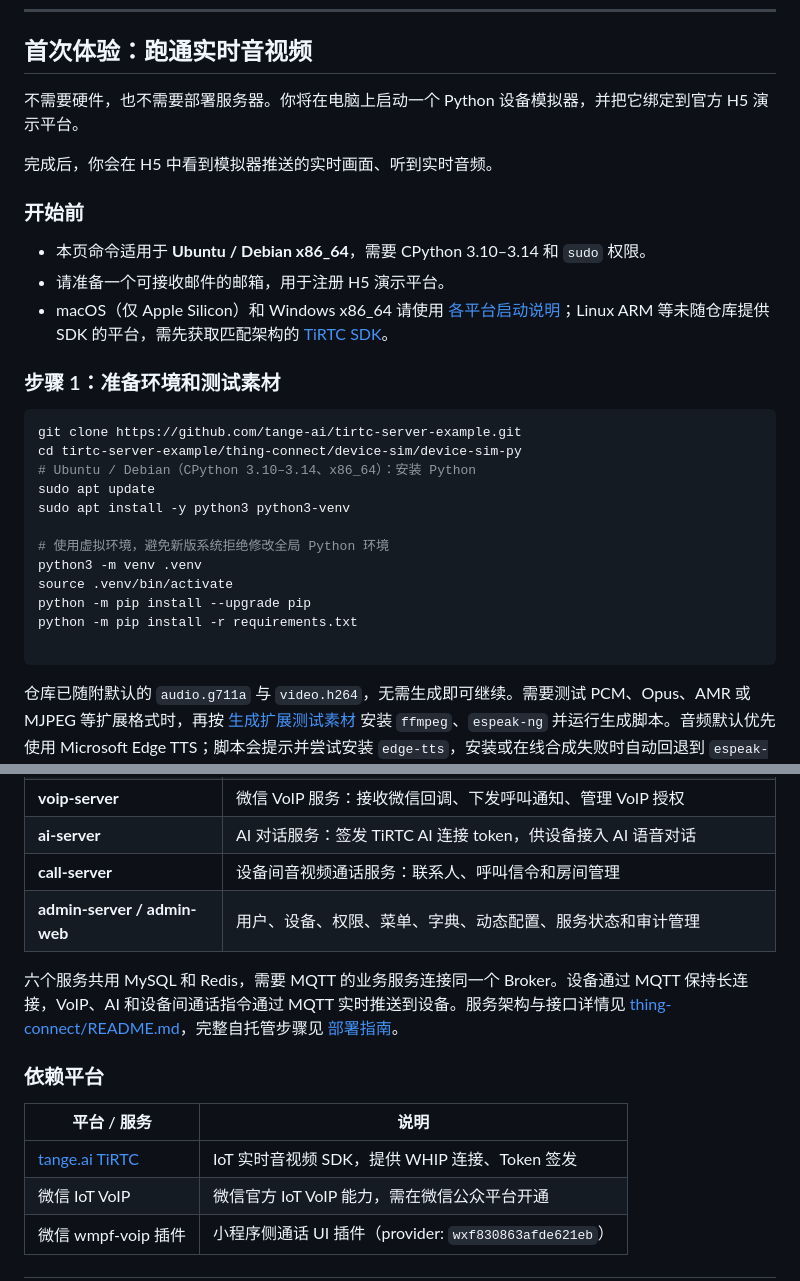
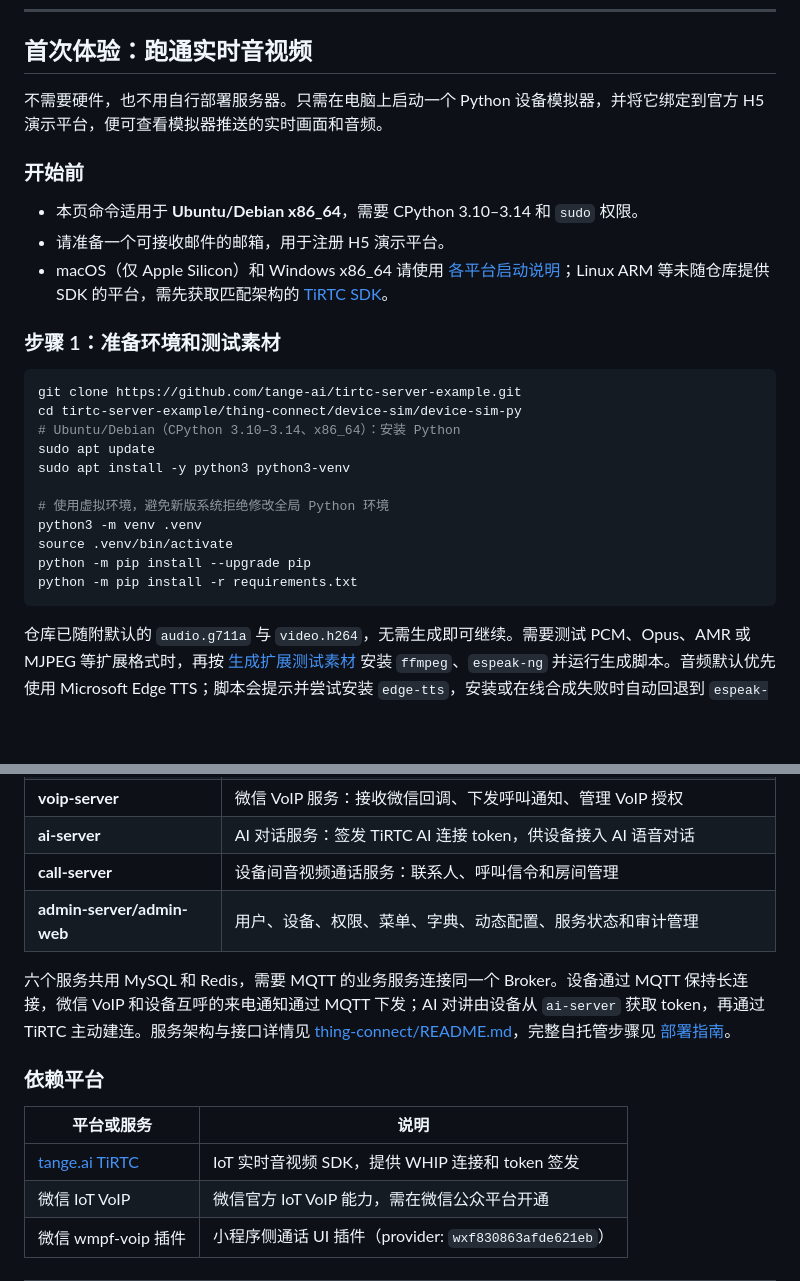
Before and after one commit to tangeai/tirtc-server-example, a Markdown page: README.md, 2 parts joined by grey strips. Drawn GitHub-style; blank space fills up the shorter version.

````diff
--- a/README.md
+++ b/README.md
@@ -18,13 +18,11 @@
 
 ## 首次体验：跑通实时音视频
 
-不需要硬件，也不需要部署服务器。你将在电脑上启动一个 Python 设备模拟器，并把它绑定到官方 H5 演示平台。
-
-完成后，你会在 H5 中看到模拟器推送的实时画面、听到实时音频。
+不需要硬件，也不用自行部署服务器。只需在电脑上启动一个 Python 设备模拟器，并将它绑定到官方 H5 演示平台，便可查看模拟器推送的实时画面和音频。
 
 ### 开始前
 
-- 本页命令适用于 **Ubuntu / Debian x86_64**，需要 CPython 3.10–3.14 和 `sudo` 权限。
+- 本页命令适用于 **Ubuntu/Debian x86_64**，需要 CPython 3.10–3.14 和 `sudo` 权限。
 - 请准备一个可接收邮件的邮箱，用于注册 H5 演示平台。
 - macOS（仅 Apple Silicon）和 Windows x86_64 请使用 [各平台启动说明](thing-connect/device-sim/device-sim-py/README.md#详细说明环境搭建)；Linux ARM 等未随仓库提供 SDK 的平台，需先获取匹配架构的 [TiRTC SDK](https://docs.tange.ai/products/tirtc/overview/what-is-tirtc.html)。
 
@@ -33,7 +31,7 @@
 ```bash
 git clone https://github.com/tange-ai/tirtc-server-example.git
 cd tirtc-server-example/thing-connect/device-sim/device-sim-py
-# Ubuntu / Debian（CPython 3.10–3.14、x86_64）：安装 Python
+# Ubuntu/Debian（CPython 3.10–3.14、x86_64）：安装 Python
 sudo apt update
 sudo apt install -y python3 python3-venv
 
@@ -42,7 +40,6 @@ python3 -m venv .venv
 source .venv/bin/activate
 python -m pip install --upgrade pip
 python -m pip install -r requirements.txt
-
 ```
 
 仓库已随附默认的 `audio.g711a` 与 `video.h264`，无需生成即可继续。需要测试 PCM、Opus、AMR 或 MJPEG 等扩展格式时，再按 [生成扩展测试素材](thing-connect/device-sim/device-sim-py/README.md#生成扩展测试素材) 安装 `ffmpeg`、`espeak-ng` 并运行生成脚本。音频默认优先使用 Microsoft Edge TTS；脚本会提示并尝试安装 `edge-tts`，安装或在线合成失败时自动回退到 `espeak-ng`。
@@ -122,15 +116,15 @@ https://github.com/user-attachments/assets/80ee6d4c-35dc-4425-813f-476e63ab1b40
 | **voip-server** | 微信 VoIP 服务：接收微信回调、下发呼叫通知、管理 VoIP 授权 |
 | **ai-server** | AI 对话服务：签发 TiRTC AI 连接 token，供设备接入 AI 语音对话 |
 | **call-server** | 设备间音视频通话服务：联系人、呼叫信令和房间管理 |
-| **admin-server / admin-web** | 用户、设备、权限、菜单、字典、动态配置、服务状态和审计管理 |
+| **admin-server/admin-web** | 用户、设备、权限、菜单、字典、动态配置、服务状态和审计管理 |
 
-六个服务共用 MySQL 和 Redis，需要 MQTT 的业务服务连接同一个 Broker。设备通过 MQTT 保持长连接，VoIP、AI 和设备间通话指令通过 MQTT 实时推送到设备。服务架构与接口详情见 [thing-connect/README.md](./thing-connect/README.md)，完整自托管步骤见 [部署指南](./thing-connect/deployment.md)。
+六个服务共用 MySQL 和 Redis，需要 MQTT 的业务服务连接同一个 Broker。设备通过 MQTT 保持长连接，微信 VoIP 和设备互呼的来电通知通过 MQTT 下发；AI 对讲由设备从 `ai-server` 获取 token，再通过 TiRTC 主动建连。服务架构与接口详情见 [thing-connect/README.md](./thing-connect/README.md)，完整自托管步骤见 [部署指南](./thing-connect/deployment.md)。
 
 ### 依赖平台
 
-| 平台 / 服务 | 说明 |
+| 平台或服务 | 说明 |
 |---|---|
-| [tange.ai TiRTC](https://tange.ai) | IoT 实时音视频 SDK，提供 WHIP 连接、Token 签发 |
+| [tange.ai TiRTC](https://tange.ai) | IoT 实时音视频 SDK，提供 WHIP 连接和 token 签发 |
 | 微信 IoT VoIP | 微信官方 IoT VoIP 能力，需在微信公众平台开通 |
 | 微信 wmpf-voip 插件 | 小程序侧通话 UI 插件（provider: `wxf830863afde621eb`） |
 
````
Also changed, not shown: other parts of README.md (+20 -23 lines).
